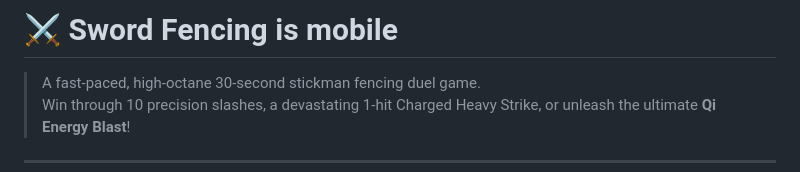
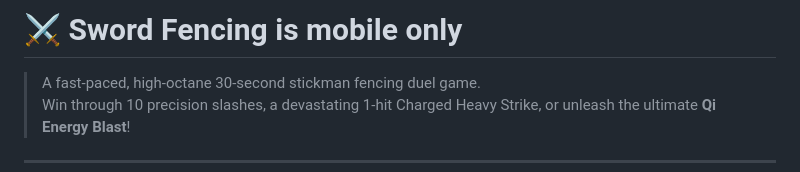
Before and after one commit to rinoschnyder-prog/sword-fencing, a Markdown page: README.md, the part around the change. GitHub-like rendering.

```diff
--- a/README.md
+++ b/README.md
@@ -1,4 +1,4 @@
-# ⚔️ Sword Fencing is mobile
+# ⚔️ Sword Fencing is mobile only
 
 > A fast-paced, high-octane 30-second stickman fencing duel game.
 > Win through 10 precision slashes, a devastating 1-hit Charged Heavy Strike, or unleash the ultimate **Qi Energy Blast**!
```
